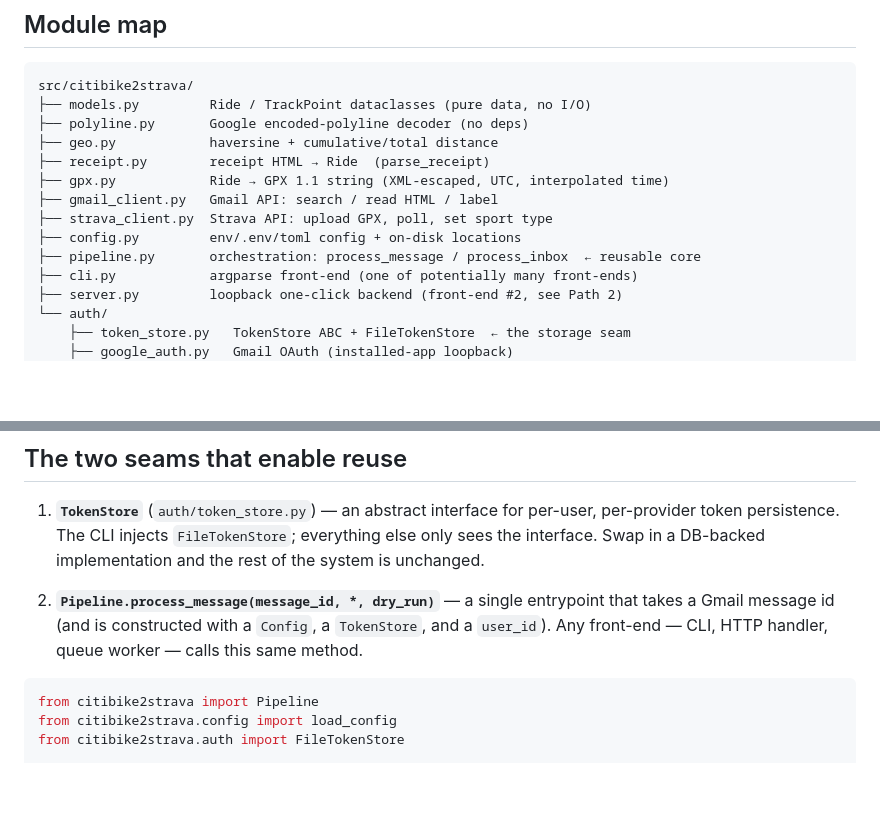
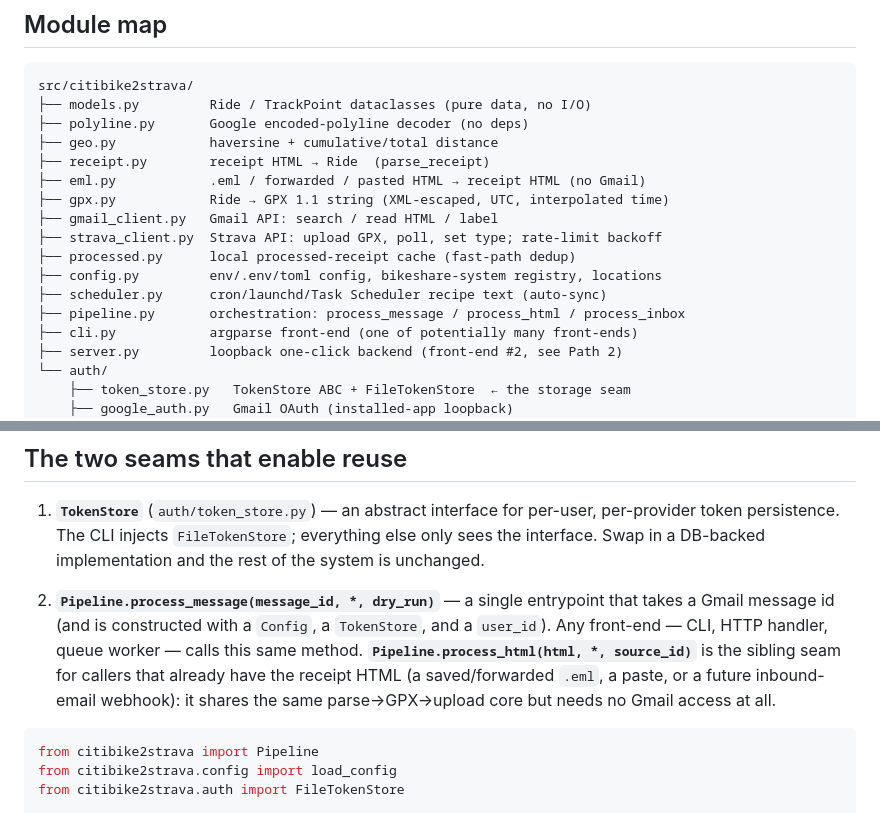
Before and after one commit to erikleon/citibike2strava, a Markdown page: docs/ARCHITECTURE.md, 2 parts joined by grey strips. Drawn GitHub-style; blank space fills up the shorter version.

````diff
--- a/docs/ARCHITECTURE.md
+++ b/docs/ARCHITECTURE.md
@@ -13,11 +13,14 @@ src/citibike2strava/
 ├── polyline.py       Google encoded-polyline decoder (no deps)
 ├── geo.py            haversine + cumulative/total distance
 ├── receipt.py        receipt HTML → Ride  (parse_receipt)
+├── eml.py            .eml / forwarded / pasted HTML → receipt HTML (no Gmail)
 ├── gpx.py            Ride → GPX 1.1 string (XML-escaped, UTC, interpolated time)
 ├── gmail_client.py   Gmail API: search / read HTML / label
-├── strava_client.py  Strava API: upload GPX, poll, set sport type
-├── config.py         env/.env/toml config + on-disk locations
-├── pipeline.py       orchestration: process_message / process_inbox  ← reusable core
+├── strava_client.py  Strava API: upload GPX, poll, set type; rate-limit backoff
+├── processed.py      local processed-receipt cache (fast-path dedup)
+├── config.py         env/.env/toml config, bikeshare-system registry, locations
+├── scheduler.py      cron/launchd/Task Scheduler recipe text (auto-sync)
+├── pipeline.py       orchestration: process_message / process_html / process_inbox
 ├── cli.py            argparse front-end (one of potentially many front-ends)
 ├── server.py         loopback one-click backend (front-end #2, see Path 2)
 └── auth/
@@ -48,7 +51,10 @@ dependencies and is trivially unit-testable offline.
 2. **`Pipeline.process_message(message_id, *, dry_run)`** — a single entrypoint
    that takes a Gmail message id (and is constructed with a `Config`, a
    `TokenStore`, and a `user_id`). Any front-end — CLI, HTTP handler, queue
-   worker — calls this same method.
+   worker — calls this same method. **`Pipeline.process_html(html, *,
+   source_id)`** is the sibling seam for callers that already have the receipt
+   HTML (a saved/forwarded `.eml`, a paste, or a future inbound-email webhook):
+   it shares the same parse→GPX→upload core but needs no Gmail access at all.
 
 ```python
 from citibike2strava import Pipeline
````
Also changed, not shown: README.md (+66 -3 lines), TODOS.md (added, +60 -0 lines).
